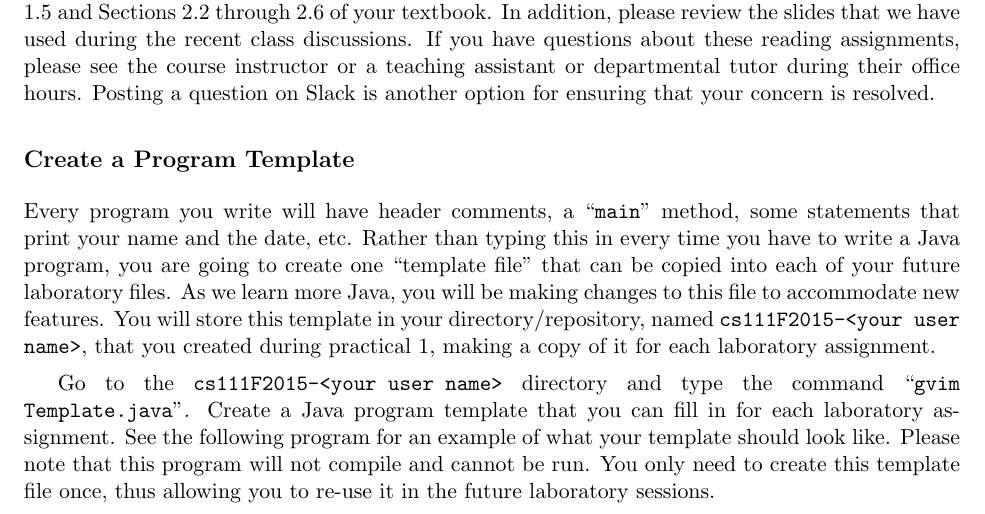
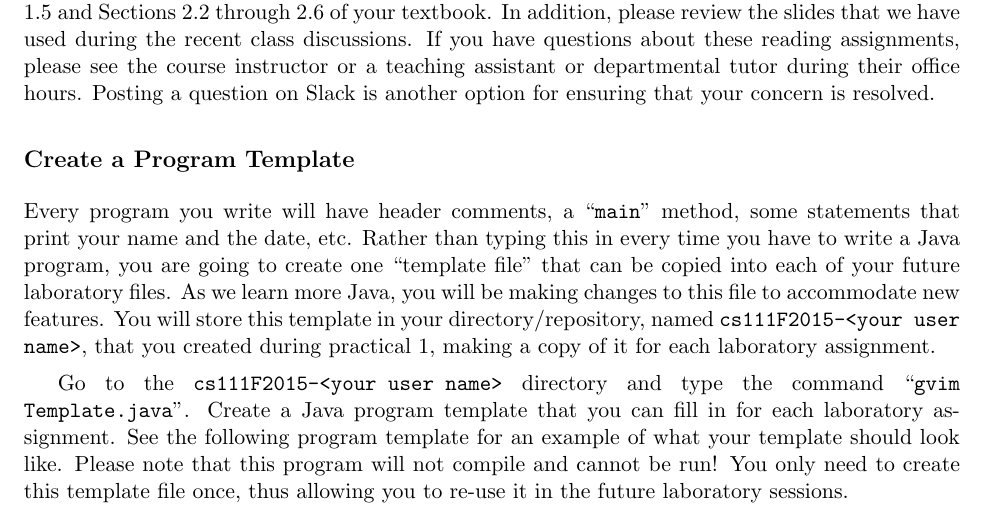
Before and after one commit to gkapfham/cs111F2015, a LaTeX document (labs/lab2/cs111F2015_lab02.tex): part of page 1 of 5, cut so that both start at the same text. Compiled offline with pdfLaTeX.

Commit message:
Clarifying the content in the cs111F2015_lab02 about the program template.

```diff
--- a/labs/lab2/cs111F2015_lab02.tex
+++ b/labs/lab2/cs111F2015_lab02.tex
@@ -47,8 +47,8 @@ assignment.
 
 \begin{sloppypar} Go to the {\tt cs111F2015-<your user name>} directory and type the command ``{\tt gvim
   Template.java}''.  Create a Java program template that you can fill in for each laboratory assignment.  See the
-  following program for an example of what your template should look like.  Please note that this program will not
-  compile and cannot be run.  You only need to create this template file once, thus allowing you to re-use it in the
+  following program template for an example of what your template should look like.  Please note that this program will not
+  compile and cannot be run!  You only need to create this template file once, thus allowing you to re-use it in the
 future laboratory sessions.  \end{sloppypar}
 
 \newpage
```
